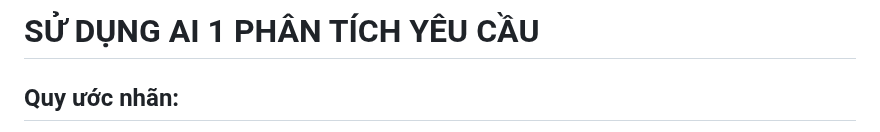
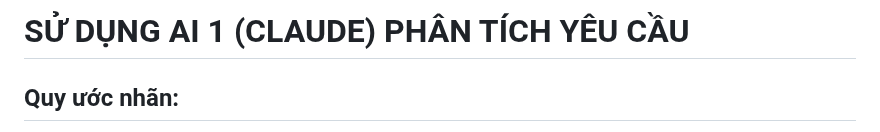
Before and after one commit to ngocdoan206/NHOM-4-PTUDTMDT-UEH, a Markdown page: AI_USAGE_LOG.md, the part around the change. GitHub-like rendering.

Commit message:
Sửa theo feedback của Nghi

```diff
--- a/AI_USAGE_LOG.md
+++ b/AI_USAGE_LOG.md
@@ -1,4 +1,4 @@
-# SỬ DỤNG AI 1 PHÂN TÍCH YÊU CẦU
+# SỬ DỤNG AI 1 (CLAUDE) PHÂN TÍCH YÊU CẦU
 ## Quy ước nhãn:
 - **[BB]** là yêu cầu bắt buộc: thiếu thì hệ thống không giải quyết được vấn đề cốt lõi.
 - **[SAU]** là có thể phát triển sau.
```
